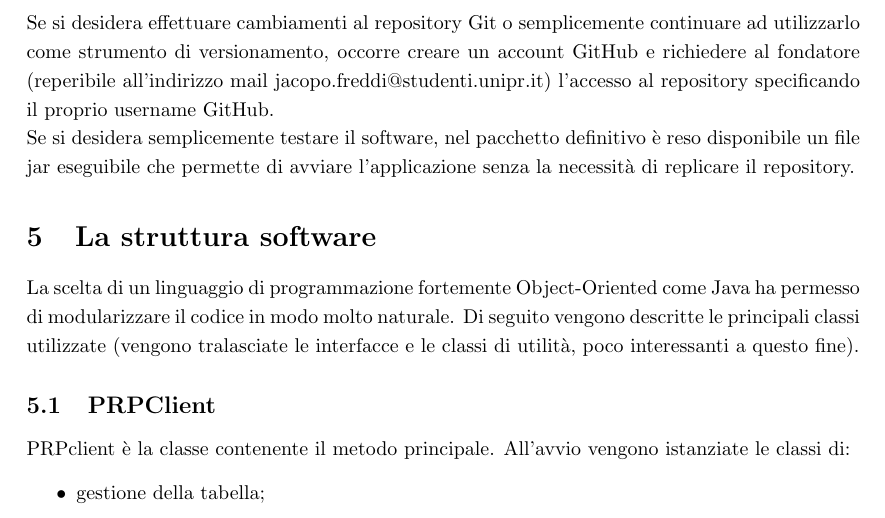
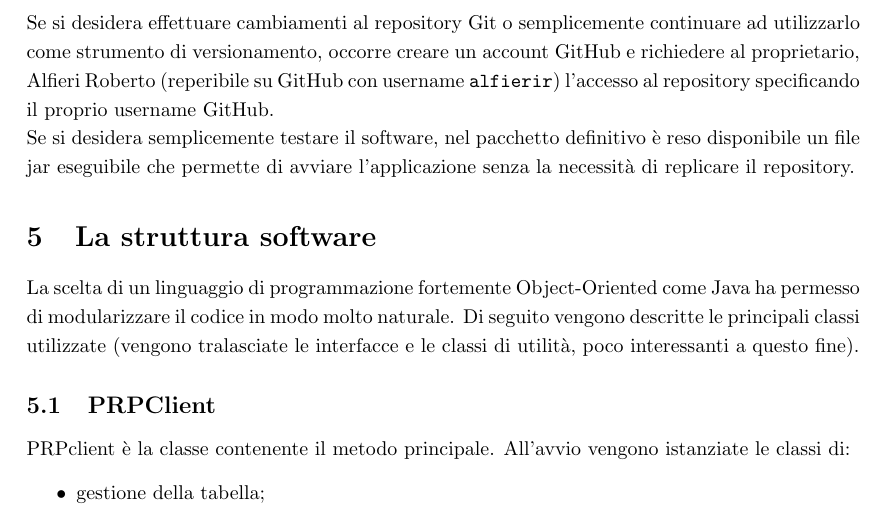
Before and after one commit to fagiodarkie/PRP, a LaTeX paper (Relazione.tex): part of page 12 of 15, cut so that both start at the same text. Compiled offline with pdfLaTeX.

Commit message:
Updated Relazione.tex
The original owners of the repository will be unavailable in a couple of years. The ownership of this repository is going to shift to Roberto Alfieri, owner of the Computer Network course. As a result, the relevant informations in the report must be updated.

```diff
--- a/Relazione.tex
+++ b/Relazione.tex
@@ -187,7 +187,7 @@ GitHub è un servizio web di hosting per lo sviluppo di progetti software (e non
 Il codice utilizza la libreria Java nella versione 1.7.0-51: sebbene sia possibile che qualche classe funzioni in modo differente utilizzando altre versioni della libreria, non sono state usate feature particolari (ad esempio database). Pertanto il codice dovrebbe virtualmente funzionare con qualsiasi libreria Java che fornisca le classi necessarie ({\tt InetAddress, Connection, Thread,} etc). Ad ogni modo, per evitare di utilizzare versioni troppo distanti tra loro si consiglia di utilizzare almeno jdk1.6.
 \subsection{Collaborare al progetto}
 Per collaborare al progetto è sufficiente installare Eclipse ed il plugin EGit, disponibile al sito www.eclipse.org/egit/. Occorre clonare il progetto dal repository specificato sopra, dopodiché è possibile lanciarlo direttamente o effettuare modifiche per poi fare {\tt commit} su un branch di PRP.
-	\\ Se si desidera effettuare cambiamenti al repository Git o semplicemente continuare ad utilizzarlo come strumento di versionamento, occorre creare un account GitHub e richiedere al fondatore (reperibile all'indirizzo mail jacopo.freddi@studenti.unipr.it) l'accesso al repository specificando il proprio username GitHub.
+	\\ Se si desidera effettuare cambiamenti al repository Git o semplicemente continuare ad utilizzarlo come strumento di versionamento, occorre creare un account GitHub e richiedere al proprietario, Alfieri Roberto (reperibile su GitHub con username {\tt alfierir}) l'accesso al repository specificando il proprio username GitHub.
 	\\ Se si desidera semplicemente testare il software, nel pacchetto definitivo è reso disponibile un file jar eseguibile che permette di avviare l'applicazione senza la necessità di replicare il repository.
 
 
```
